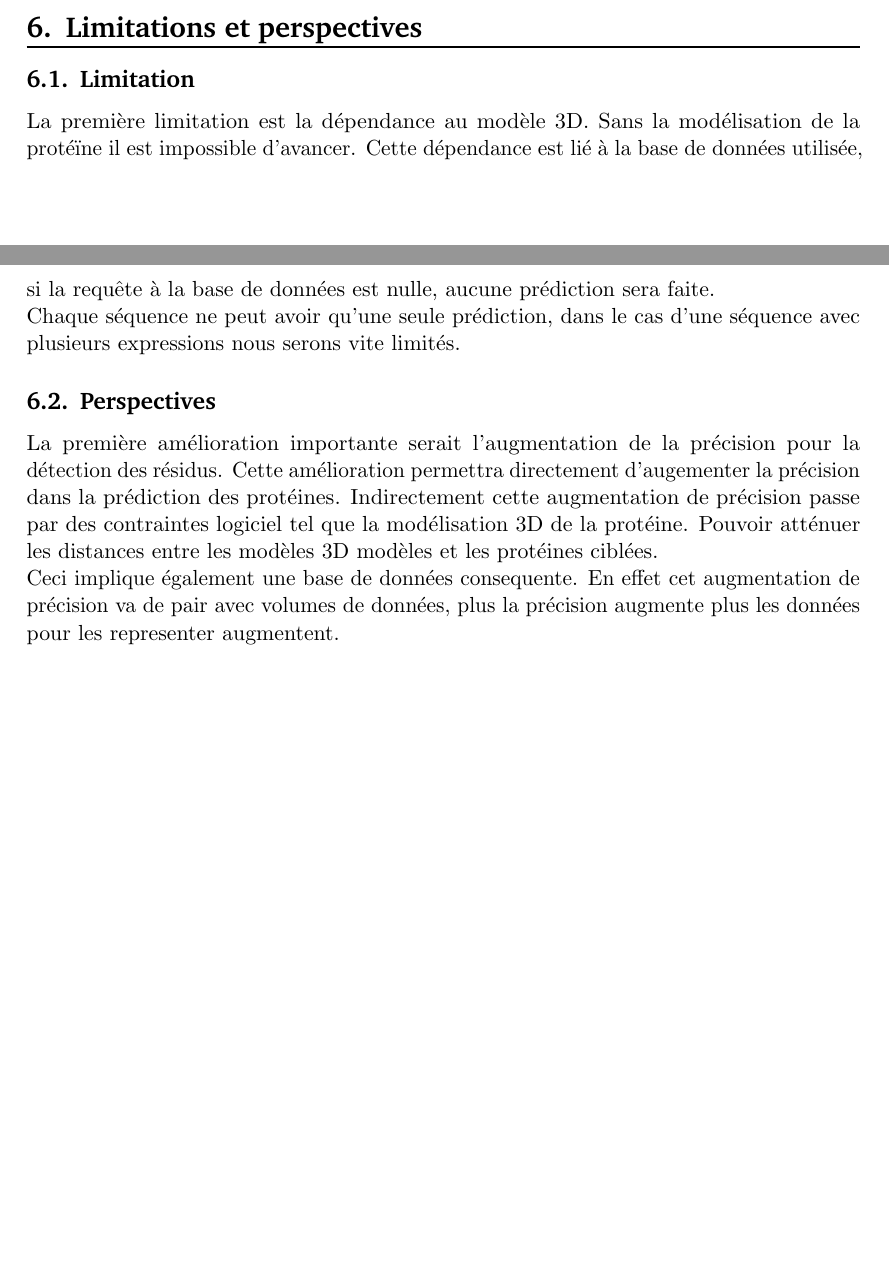
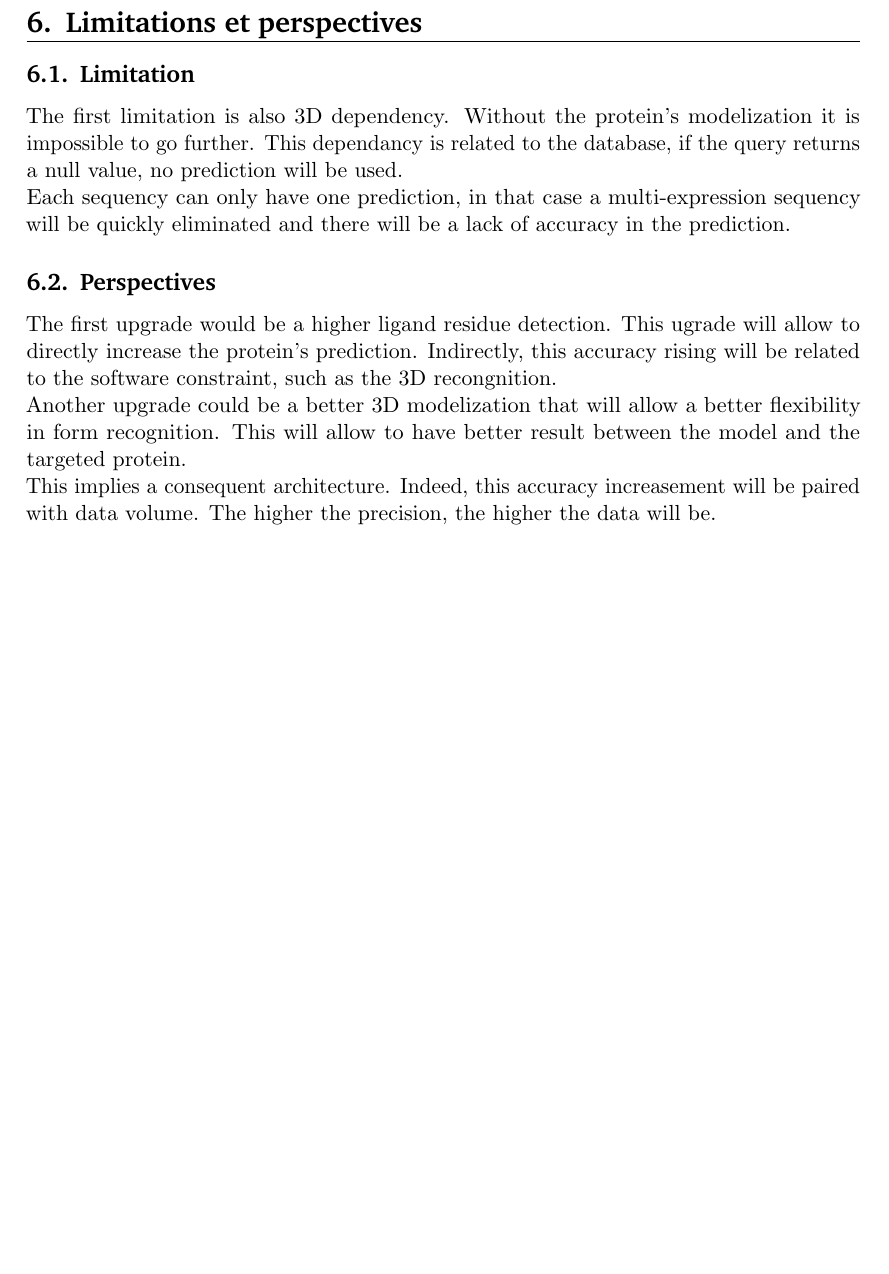
Before and after one commit to hellessar/bio-informatique-rapport, a LaTeX document (rapport bio info/rapport main.tex, which reads rapport bio info/Limitationsandperspectives.tex): two parts of pages 5 and 6 of 6 before the commit and part of page 6 of 6 after it, the two joined at a grey line, cut so that both start at the same text, the shorter picture padded with empty space. Compiled offline with pdfLaTeX.

Commit message:
18h14 version

```diff
--- a/rapport bio info/Limitationsandperspectives.tex
+++ b/rapport bio info/Limitationsandperspectives.tex
@@ -1,9 +1,9 @@
 \section{Limitations et perspectives}
 \subsection{Limitation}
-La première limitation est la dépendance au modèle 3D. Sans la modélisation de la protéïne il est impossible d'avancer. Cette dépendance est lié à la base de données utilisée, si la requête à la base de données est nulle, aucune prédiction sera faite.
+The first limitation is also 3D dependency. Without the protein's modelization it is impossible to go further. This dependancy is related to the database, if the query returns a null value, no prediction will be used.
 \newline
-Chaque séquence ne peut avoir qu'une seule prédiction, dans le cas d'une séquence avec plusieurs expressions nous serons vite limités.
+Each sequency can only have one prediction, in that case a multi-expression sequency will be quickly eliminated and there will be a lack of accuracy in the prediction.
 \subsection{Perspectives}
-La première amélioration importante serait l'augmentation de la précision pour la détection des résidus. Cette amélioration permettra directement d'augementer la précision dans la prédiction des protéines. Indirectement cette augmentation de précision passe par des contraintes logiciel tel que la modélisation 3D de la protéine. Pouvoir atténuer les distances entre les modèles  3D modèles et les protéines ciblées.
-\newline
-Ceci implique également une base de données consequente. En effet cet augmentation de précision va de pair avec volumes de données, plus la précision augmente plus les données pour les representer augmentent.
+The first upgrade would be a higher ligand residue detection. This ugrade will allow to directly increase the protein's prediction. Indirectly, this accuracy rising will be related to the software constraint, such as the 3D recongnition.
+\newline Another upgrade could be a better 3D modelization that will allow a better flexibility in form recognition. This will allow to have better result between the model and the targeted protein.
+\newline This implies a consequent architecture. Indeed, this accuracy increasement will be paired with data volume. The higher the  precision, the higher the data will be.
```
Also changed, not shown: rapport bio info/Proteinligandinteractionpredictionmethods.tex (+5 -4 lines), rapport bio info/rapport main.pdf, 3 other files.
